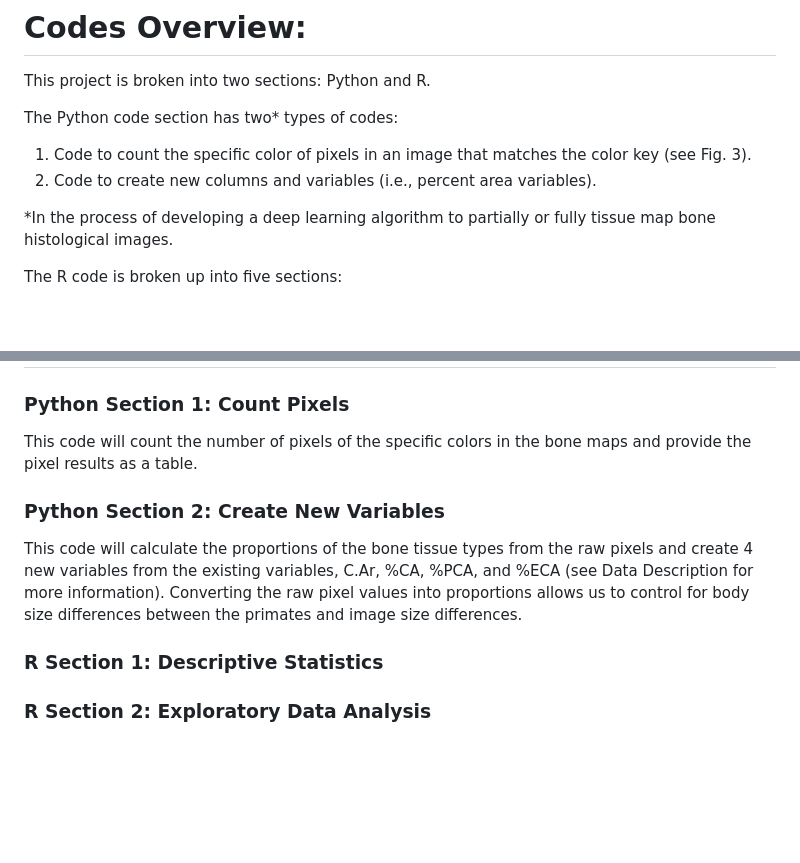
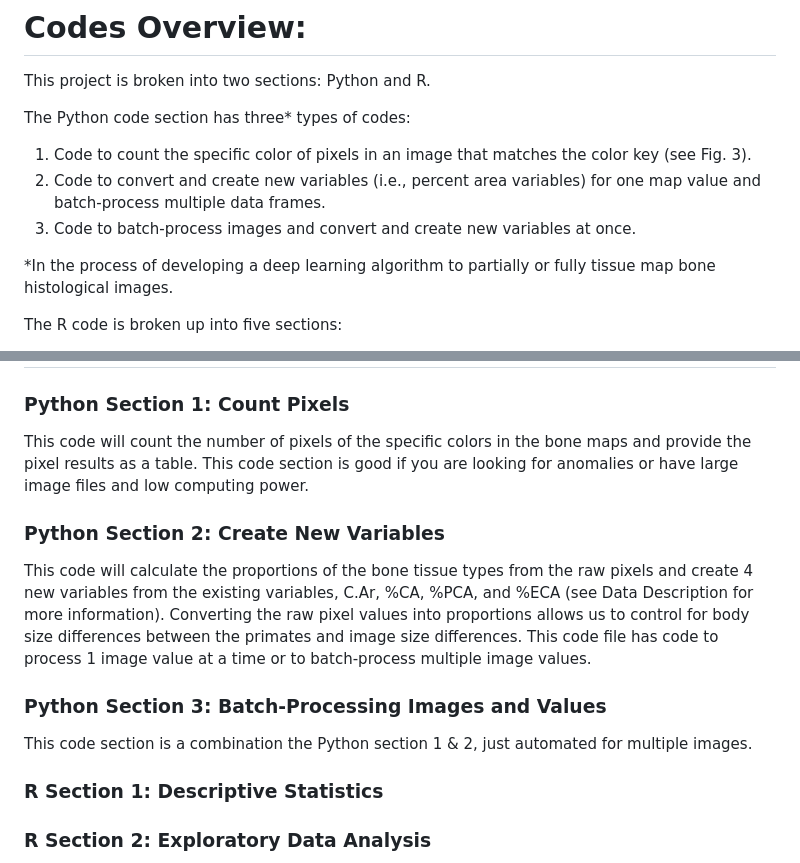
Before and after one commit to ktuosto/Bone-Tissue-Mapping-Python-R-Codes, a Markdown page: README.md, 2 parts joined by grey strips. GitHub-like rendering; blank space fills up the shorter version.

```diff
--- a/README.md
+++ b/README.md
@@ -2,10 +2,11 @@
 
 This project is broken into two sections: Python and R.
 
-The Python code section has two* types of codes:
+The Python code section has three* types of codes:
 
 1) Code to count the specific color of pixels in an image that matches the color key (see Fig. 3).
-2) Code to create new columns and variables (i.e., percent area variables).
+2) Code to convert and create new variables (i.e., percent area variables) for one map value and batch-process multiple data frames.
+3) Code to batch-process images and convert and create new variables at once.
 
 *In the process of developing a deep learning algorithm to partially or fully tissue map bone histological images.
 
@@ -39,10 +40,13 @@ The objective of this project is to explore the differences in growth patterns i
 # Code Sections
 
 ### Python Section 1: Count Pixels
-This code will count the number of pixels of the specific colors in the bone maps and provide the pixel results as a table.
+This code will count the number of pixels of the specific colors in the bone maps and provide the pixel results as a table. This code section is good if you are looking for anomalies or have large image files and low computing power.
 
 ### Python Section 2: Create New Variables
-This code will calculate the proportions of the bone tissue types from the raw pixels and create 4 new variables from the existing variables, C.Ar, %CA, %PCA, and %ECA (see Data Description for more information). Converting the raw pixel values into proportions allows us to control for body size differences between the primates and image size differences.
+This code will calculate the proportions of the bone tissue types from the raw pixels and create 4 new variables from the existing variables, C.Ar, %CA, %PCA, and %ECA (see Data Description for more information). Converting the raw pixel values into proportions allows us to control for body size differences between the primates and image size differences. This code file has code to process 1 image value at a time or to batch-process multiple image values.
+
+### Python Section 3: Batch-Processing Images and Values
+This code section is a combination the Python section 1 & 2, just automated for multiple images.
 
 ### R Section 1: Descriptive Statistics
 ### R Section 2: Exploratory Data Analysis
```
